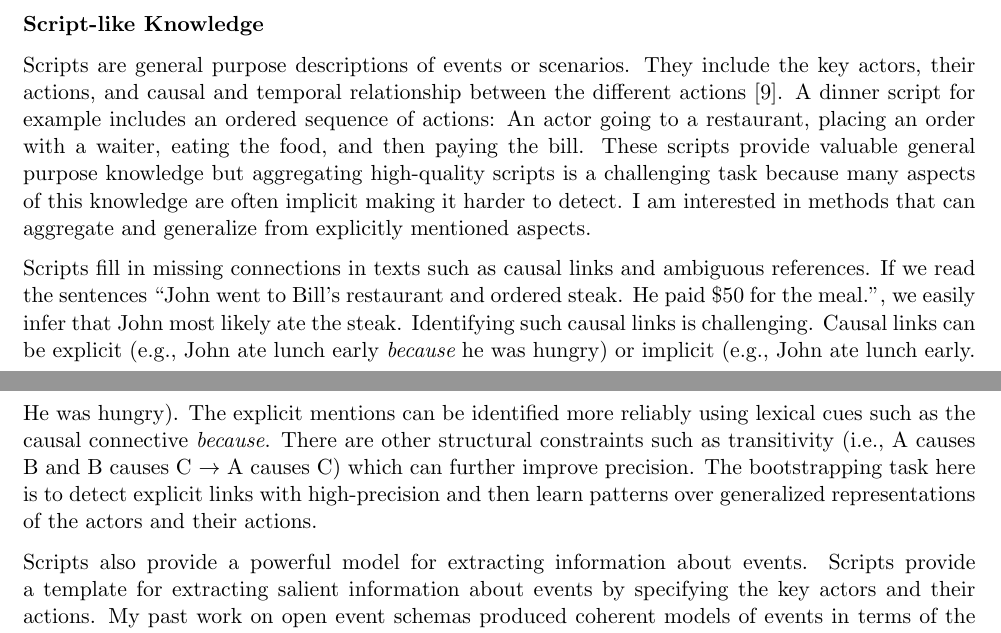
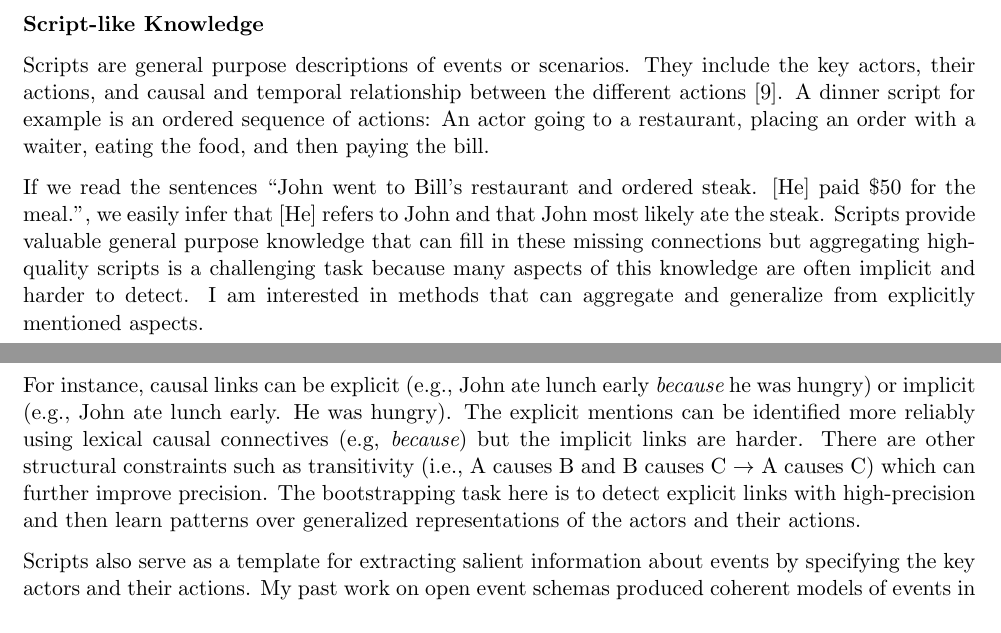
Before and after one commit to niranjanb/statements, a LaTeX document (research/cs.tex): two parts of pages 4 and 5 of 6, joined at a grey line, cut so that both start at the same text. Compiled offline with pdfLaTeX.

Commit message:
Revise scripts section.

```diff
--- a/research/cs.tex
+++ b/research/cs.tex
@@ -94,15 +94,17 @@ I am interested in extracting open-domain knowledge from text. In particular I w
 
 {\bf Script-like Knowledge}
 
-Scripts are general purpose descriptions of events or scenarios. They include the key actors, their actions, and causal and temporal relationship between the different actions~\cite{schank-scripts75}. A dinner script for example includes an ordered sequence of actions: An actor going to a restaurant, placing an order with a waiter, eating the food, and then paying the bill. These scripts provide valuable general purpose knowledge but aggregating high-quality scripts is a challenging task because many aspects of this knowledge are often implicit making it harder to detect. I am interested in methods that can aggregate and generalize from explicitly mentioned aspects. %These are challenging problems. I am interested in developing bootstrapping solutions that use high-precision methods to detect these connections where possible and then aggregate over generalizations to infer connections in new documents.
+Scripts are general purpose descriptions of events or scenarios. They include the key actors, their actions, and causal and temporal relationship between the different actions~\cite{schank-scripts75}. A dinner script for example is an ordered sequence of actions: An actor going to a restaurant, placing an order with a waiter, eating the food, and then paying the bill.
 
-Scripts fill in missing connections in texts such as causal links and ambiguous references. If we read the sentences ``John went to Bill's restaurant and ordered steak. He paid \$50 for the meal.'', we easily infer that John most likely ate the steak. Identifying such causal links is challenging. Causal links can be explicit (e.g., John ate lunch early {\em because} he was hungry) or implicit (e.g., John ate lunch early. He was hungry). The explicit mentions can be identified more reliably using lexical cues such as the causal connective {\em because}. There are other structural constraints such as transitivity (i.e., A causes B and B causes C $\rightarrow$ A causes C) which can further improve precision. The bootstrapping task here is to detect explicit links with high-precision and then learn patterns over generalized representations of the actors and their actions.
+If we read the sentences ``John went to Bill's restaurant and ordered steak. [He] paid \$50 for the meal.'', we easily infer that [He] refers to John and that John most likely ate the steak. Scripts provide valuable general purpose knowledge that can fill in these missing connections but aggregating high-quality scripts is a challenging task because many aspects of this knowledge are often implicit and harder to detect. I am interested in methods that can aggregate and generalize from explicitly mentioned aspects.
+
+For instance, causal links can be explicit (e.g., John ate lunch early {\em because} he was hungry) or implicit (e.g., John ate lunch early. He was hungry). The explicit mentions can be identified more reliably using lexical causal connectives (e.g, {\em because})  but the implicit links are harder. There are other structural constraints such as transitivity (i.e., A causes B and B causes C $\rightarrow$ A causes C) which can further improve precision. The bootstrapping task here is to detect explicit links with high-precision and then learn patterns over generalized representations of the actors and their actions.
 
 %A bootstrapping model can first detect the explicit links with high precision and then aggregate these causal links over generalized representations of the actors and the actions. For example, we can learn that if X ate then it was most likely because X was hungry.
 
 %Scripts can help resolve ambiguous references in texts. Consider the following sentence: ``[People] travel to see their [families] when [they] find cheap flights to take [them]". [they] can resolve to families or [people]. Resolving pronouns in this sentence requires the system to know that the entity that travels is the one that is likely to find flights. Rel-grams provides a framework for aggregating this kind of background knowledge. One of the key challenges is the precision/recall trade-off. Past attempts at improving co-reference by adding semantics have mixed results because they either lack coverage or are too imprecise due to over-generalization. Rel-grams addresses this to some extent by including more context to improve accuracy and semantic classes to improve generalization.
 
-Scripts also provide a powerful model for extracting information about events. Scripts provide a template for extracting salient information about events by specifying the key actors and their actions. My past work on open event schemas produced coherent models of events in terms of the key actors and their roles and thus provide a strong basis constructing high-quality event extractors at scale. Expanding schemas to include extractors can also be viewed as a bootstrapping procedure starting from a strong high-quality model of an event. As with any bootstrapping approach the challenges are in finding appropriate sources for expansion and avoiding drifting from the source model.
+Scripts also serve as a template for extracting salient information about events by specifying the key actors and their actions. My past work on open event schemas produced coherent models of events in terms of the key actors and their roles and thus provide a strong basis constructing high-quality event extractors at scale. Expanding schemas to include extractors can also be viewed as a bootstrapping procedure starting from a strong high-quality model of an event. As with any bootstrapping approach the challenges are in finding appropriate sources for expansion and avoiding drifting from the source model.
 
 
 \eat{They are a powerful model of events including key actors, their roles and causal relationships~\cite{schank-scripts75}. Event schemas provide a start for building these script-like knowledge about events. However, they have limited generalization due to the use of a relatively smaller set of semantic classes. For example, the schemas cannot distinguish between a sports person and a baseball player. Moreover, the schemas do not include causality relations or temporal ordering of the actions within the schema. For example, the arrest schema does not  include information about whether the arrest precedes filing charges or vice versa. First, I wish to exploit high-quality entity linking systems and semantic resources such as NELL to expand to a much larger hierarchy of semantic classes. This raises interesting challenges: It is difficult to decide what semantic class to assign to a specific relation. In some cases a general category is preferable (e.g., ([sportsperson], failed, [drug test]) ), whereas in others a more specific category is preferable (e.g., ([baseball player], scored, home run)).  Second, I wish to leverage causality detection methods to annotate the schemas with causal relations. Even though these methods are not perfect, we can devise techniques that can prune errors in aggregation. }
```
Also changed, not shown: research/cs.pdf.
